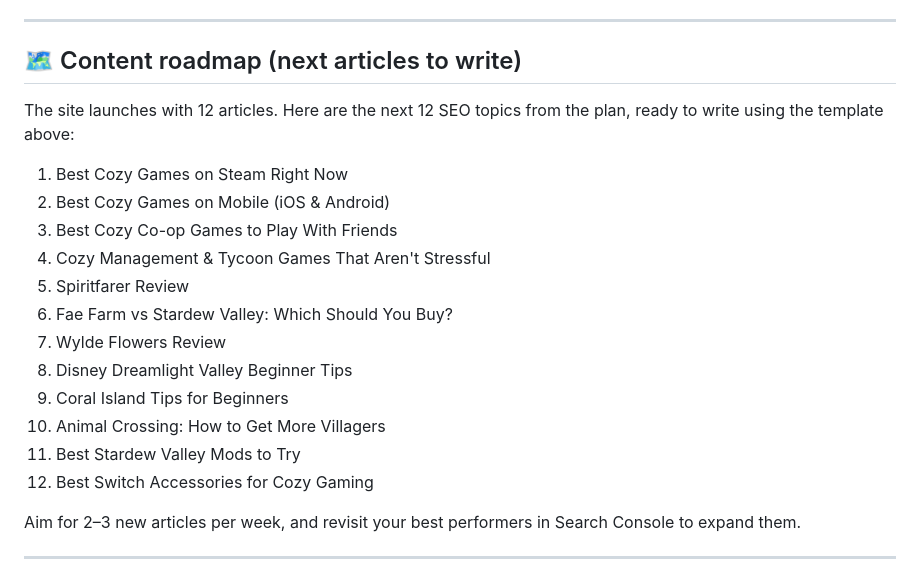
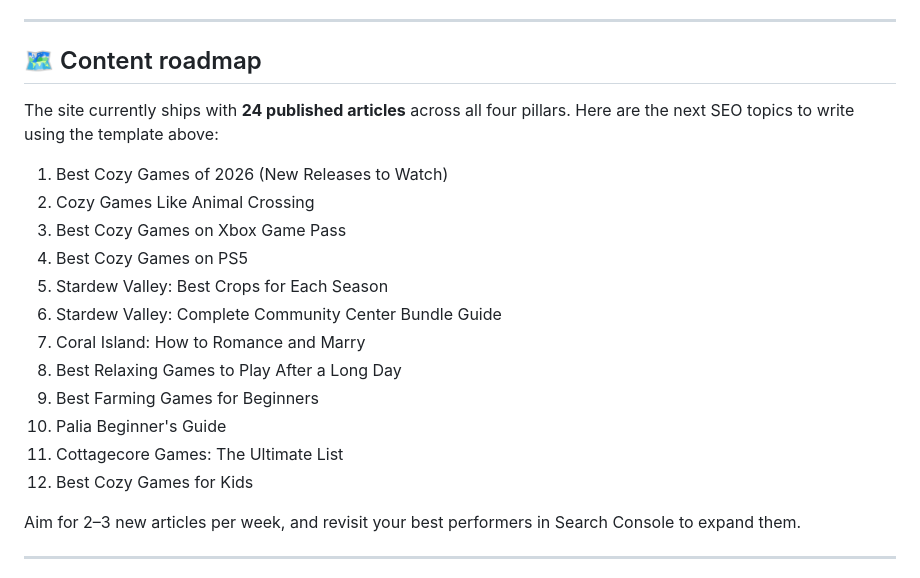
Before and after one commit to stenkmiles-pixel/Games2026, a Markdown page: README.md, the part around the change. GitHub-like rendering.

Commit message:
docs: refresh content roadmap (24 articles published)
Co-Authored-By: Claude Opus 4.8 <noreply@anthropic.com>

```diff
--- a/README.md
+++ b/README.md
@@ -110,22 +110,22 @@ Every future `git push` to the main branch redeploys automatically.
 
 ---
 
-## 🗺️ Content roadmap (next articles to write)
+## 🗺️ Content roadmap
 
-The site launches with 12 articles. Here are the next 12 SEO topics from the plan, ready to write using the template above:
+The site currently ships with **24 published articles** across all four pillars. Here are the next SEO topics to write using the template above:
 
-1. Best Cozy Games on Steam Right Now
-2. Best Cozy Games on Mobile (iOS & Android)
-3. Best Cozy Co-op Games to Play With Friends
-4. Cozy Management & Tycoon Games That Aren't Stressful
-5. Spiritfarer Review
-6. Fae Farm vs Stardew Valley: Which Should You Buy?
-7. Wylde Flowers Review
-8. Disney Dreamlight Valley Beginner Tips
-9. Coral Island Tips for Beginners
-10. Animal Crossing: How to Get More Villagers
-11. Best Stardew Valley Mods to Try
-12. Best Switch Accessories for Cozy Gaming
+1. Best Cozy Games of 2026 (New Releases to Watch)
+2. Cozy Games Like Animal Crossing
+3. Best Cozy Games on Xbox Game Pass
+4. Best Cozy Games on PS5
+5. Stardew Valley: Best Crops for Each Season
+6. Stardew Valley: Complete Community Center Bundle Guide
+7. Coral Island: How to Romance and Marry
+8. Best Relaxing Games to Play After a Long Day
+9. Best Farming Games for Beginners
+10. Palia Beginner's Guide
+11. Cottagecore Games: The Ultimate List
+12. Best Cozy Games for Kids
 
 Aim for 2–3 new articles per week, and revisit your best performers in Search Console to expand them.
 
```
